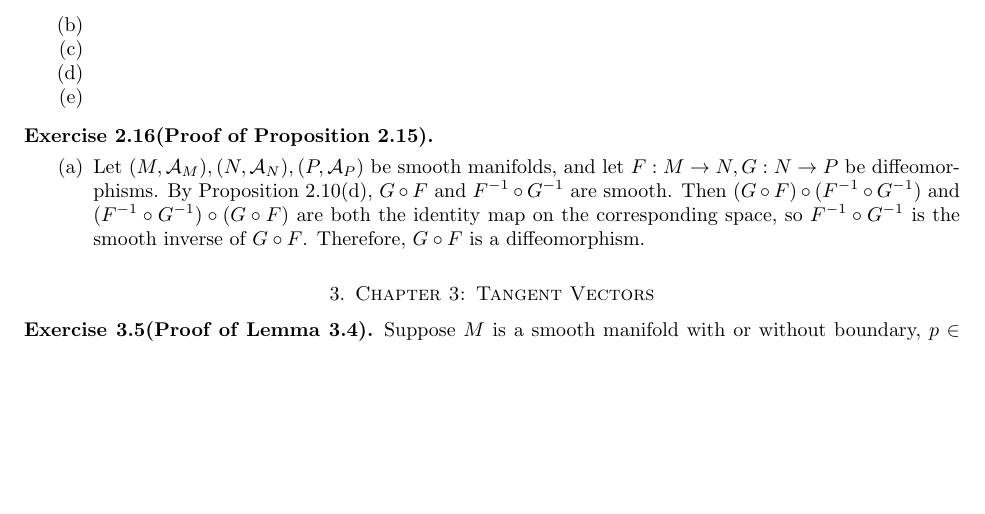
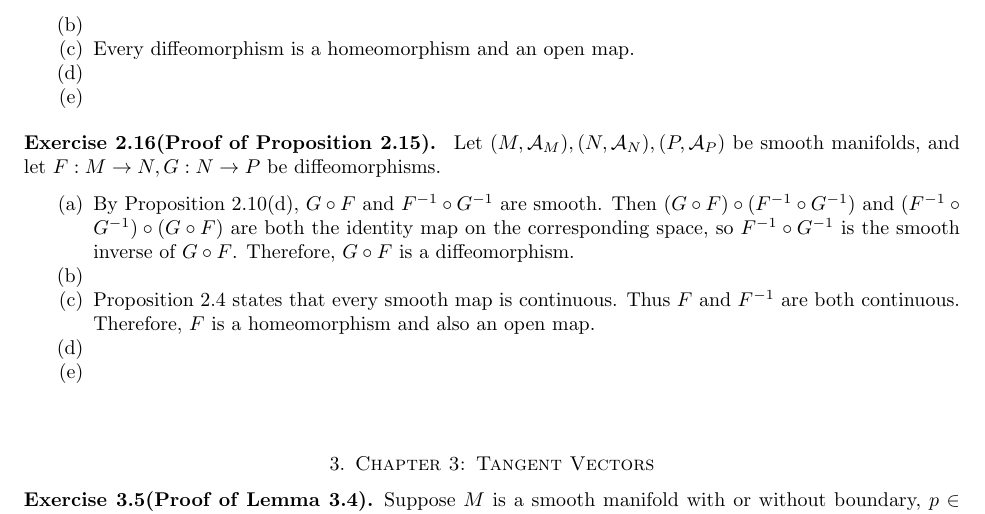
Before and after one commit to hidenori-shinohara/smooth_manifolds, a LaTeX paper (introduction_to_smooth_manifolds_notes.tex, which reads chapter2.tex): part of page 6 of 9, cut so that both start at the same text, the shorter picture padded with empty space. Compiled offline with pdfLaTeX.

Commit message:
Finishp proving prop 2.15(c)

```diff
--- a/chapter2.tex
+++ b/chapter2.tex
@@ -190,6 +190,7 @@
       Every composition of diffeomorphisms is a diffeomorphism.
     \item
     \item
+      Every diffeomorphism is a homeomorphism and an open map.
     \item
     \item
   \end{enumerate}
@@ -197,11 +198,18 @@
 
 \begin{customexer}{2.16(Proof of Proposition 2.15)}
   $ $
+  Let $(M, \mathcal{A}_M), (N, \mathcal{A}_N), (P, \mathcal{A}_P)$ be smooth manifolds, and let $F: M \rightarrow N, G: N \rightarrow P$ be diffeomorphisms.
   \begin{enumerate}[label=(\alph*)]
     \item
-      Let $(M, \mathcal{A}_M), (N, \mathcal{A}_N), (P, \mathcal{A}_P)$ be smooth manifolds, and let $F: M \rightarrow N, G: N \rightarrow P$ be diffeomorphisms.
       By Proposition 2.10(d), $G \circ F$ and $F^{-1} \circ G^{-1}$ are smooth.
       Then $(G \circ F) \circ (F^{-1} \circ G^{-1})$ and $(F^{-1} \circ G^{-1}) \circ (G \circ F)$ are both the identity map on the corresponding space, so $F^{-1} \circ G^{-1}$ is the smooth inverse of $G \circ F$.
       Therefore, $G \circ F$ is a diffeomorphism.
+    \item
+    \item
+      Proposition 2.4 states that every smooth map is continuous.
+      Thus $F$ and $F^{-1}$ are both continuous.
+      Therefore, $F$ is a homeomorphism and also an open map.
+    \item
+    \item
   \end{enumerate}
 \end{customexer}
```
Also changed, not shown: introduction_to_smooth_manifolds_notes.pdf.
